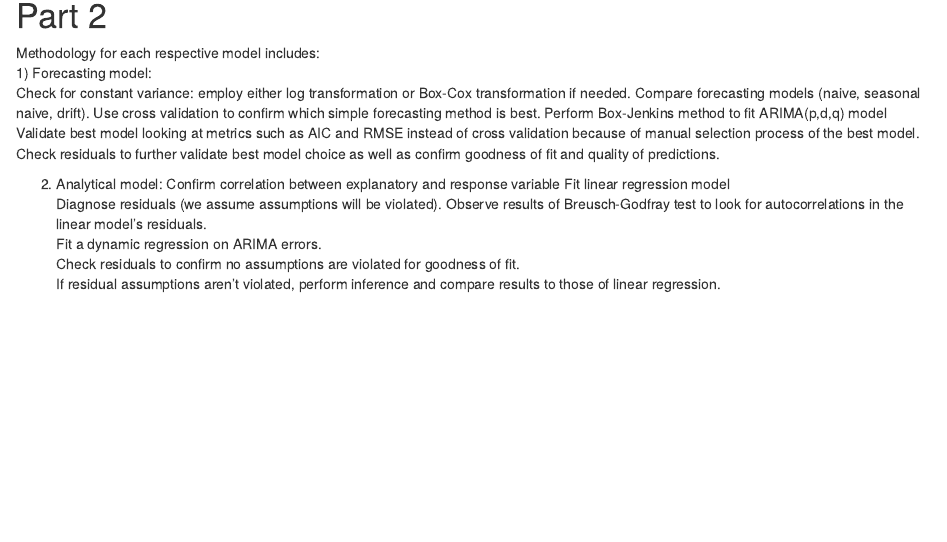
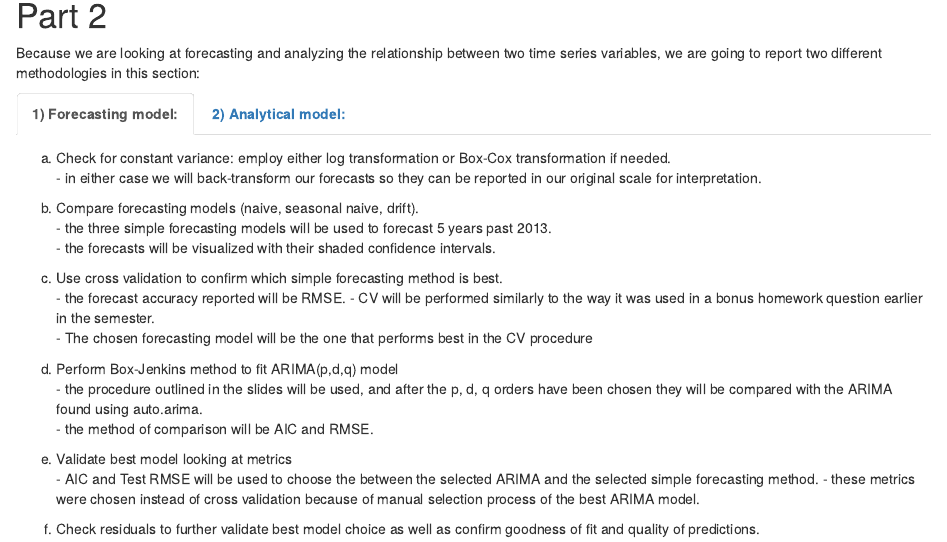
Before and after one commit to oroberts19/STA6934-Project, an R Markdown document (preliminary_planning.Rmd): the page in a window 1100 px wide, from 240 px down before the commit and from 250 px down after it, so that both start at the same text. Rendered offline with R 4.5, knitr and Pandoc, with nearby package versions.

Commit message:
added info to prelim plan
Cleaned up outline of preliminary plan

```diff
--- a/preliminary_planning.Rmd
+++ b/preliminary_planning.Rmd
@@ -10,22 +10,35 @@ knitr::opts_chunk$set(echo = TRUE, message=FALSE, warning=FALSE, error=FALSE)
 
 # Part 1 {.tabset}
 With our time series data we plan to:
+
 1) Forecast US GDP growth
 2) Analyze how % of youth not in education/training (share of youth NEET) explains current unemployment rate
 
 # Part 2 {.tabset}
-Methodology for each respective model includes:
-1) Forecasting model:
-Check for constant variance: employ either log transformation or Box-Cox transformation if needed.
-Compare forecasting models (naive, seasonal naive, drift). Use cross validation to confirm which simple forecasting method is best.
-Perform Box-Jenkins method to fit ARIMA(p,d,q) model
-Validate best model looking at metrics such as AIC and RMSE instead of cross validation because of manual selection process of the best model.
-Check residuals to further validate best model choice as well as confirm goodness of fit and quality of predictions.
+Because we are looking at forecasting and analyzing the relationship between two time series variables, we are going to report two different methodologies in this section:
 
-2) Analytical model:
-Confirm correlation between explanatory and response variable
-Fit linear regression model
-Diagnose residuals (we assume assumptions will be violated). Observe results of Breusch-Godfray test to look for autocorrelations in the linear model's residuals.
-Fit a dynamic regression on ARIMA errors.
-Check residuals to confirm no assumptions are violated for goodness of fit.
-If residual assumptions aren't violated, perform inference and compare results to those of linear regression.
+## **1) Forecasting model:**
+
+  a) Check for constant variance: employ either log transformation or Box-Cox transformation if needed.
+    - in either case we will back-transform our forecasts so they can be reported in our original scale for interpretation.
+
+  b) Compare forecasting models (naive, seasonal naive, drift).
+    - the three simple forecasting models will be used to forecast 5 years past 2013.
+    - the forecasts will be visualized with their shaded confidence intervals.
+
+  c) Use cross validation to confirm which simple forecasting method is best.
+    - the forecast accuracy reported will be RMSE.
+    - CV will be performed similarly to the way it was used in a bonus homework question earlier in the semester.
+    - The chosen forecasting model will be the one that performs best in the CV procedure
+
+  d) Perform Box-Jenkins method to fit ARIMA(p,d,q) model
+    - the procedure outlined in the slides will be used, and after the p, d, q orders have been chosen they will be compared with the ARIMA found using auto.arima.
+    - the method of comparison will be AIC and RMSE.
+
+  e) Validate best model looking at metrics
+    - AIC and Test RMSE will be used to choose the between the selected ARIMA and the selected simple forecasting method.
+    - these metrics were chosen instead of cross validation because of manual selection process of the best ARIMA model.
+
+  f) Check residuals to further validate best model choice as well as confirm goodness of fit and quality of predictions.
+
+## **2) Analytical model:**
```
Also changed, not shown: preliminary_planning.html (added), preliminary_planning.Rmd (19 more changed lines).
